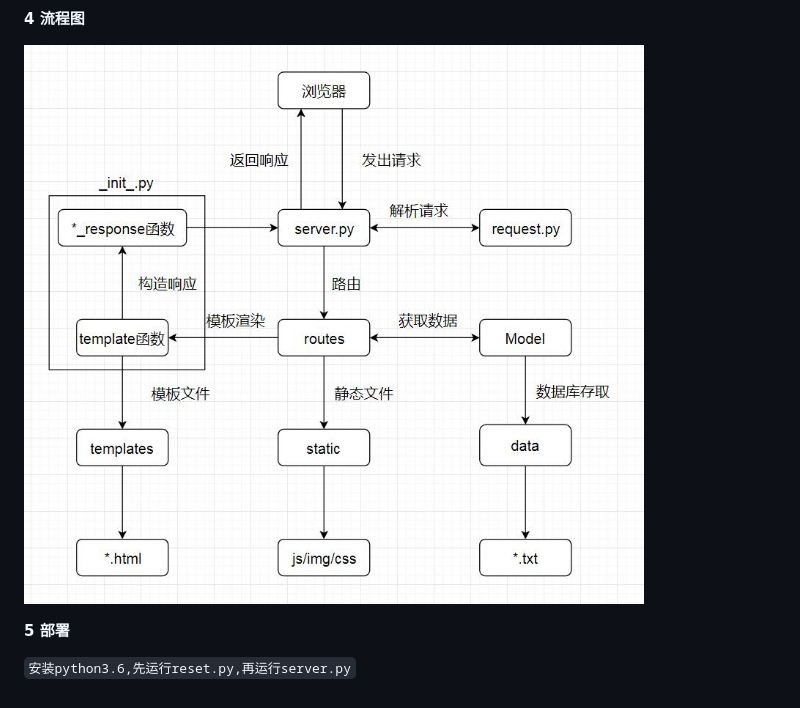
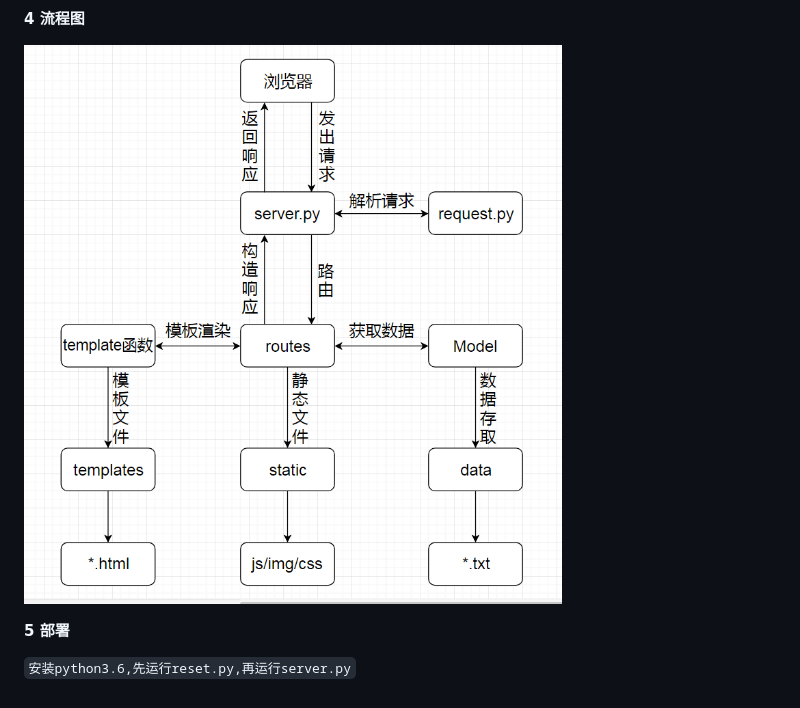
Before and after one commit to LiRuiPan/simiweb, a Markdown page: README.md, the part around the change. GitHub-like rendering; pictures changed too: static/struct.jpg (deleted), static/struct.png (added).

```diff
--- a/README.md
+++ b/README.md
@@ -20,7 +20,7 @@
 
 **4 流程图**
 
-![流程图](static/struct.jpg)
+![流程图](static/struct.png)
 
 **5 部署**
 
```
